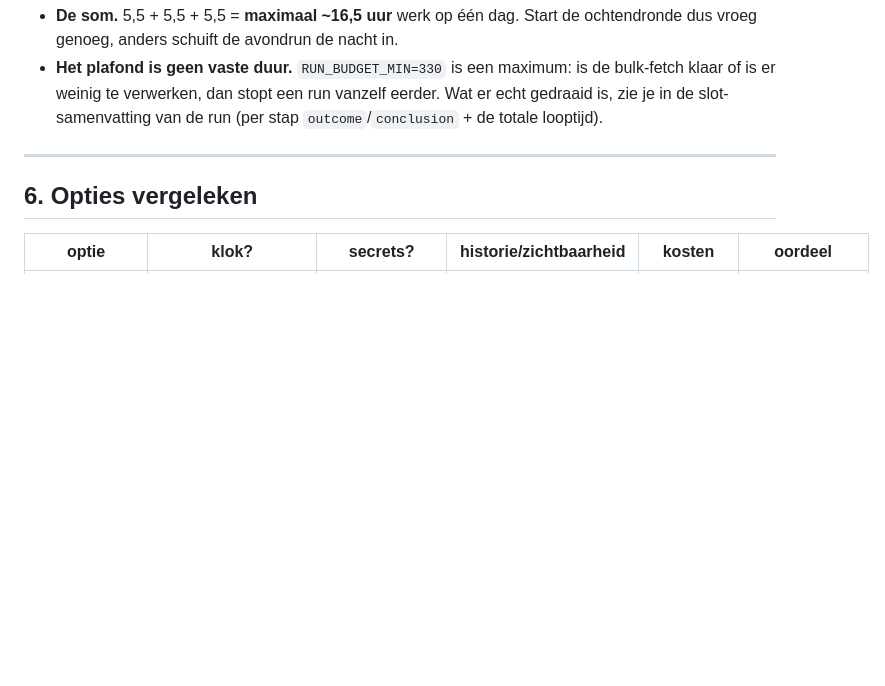
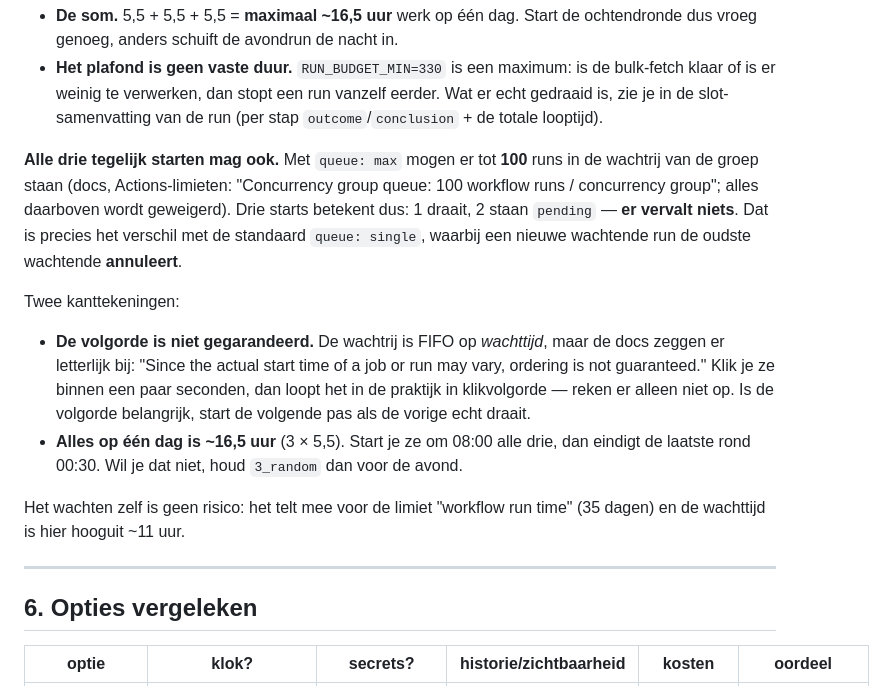
Before and after one commit to Yookiop/SteamDataOfficial, a Markdown page: docs/schedule-orchestratie.md, the part around the change. GitHub-like rendering; blank space fills up the shorter version.

Commit message:
docs: mag je alle 3 taken tegelijk starten? (ja - queue: max houdt 2 runs pending, niets vervalt)

```diff
--- a/docs/schedule-orchestratie.md
+++ b/docs/schedule-orchestratie.md
@@ -187,6 +187,27 @@ Twee dingen om in de gaten te houden:
   bulk-fetch klaar of is er weinig te verwerken, dan stopt een run vanzelf
   eerder. Wat er echt gedraaid is, zie je in de slot-samenvatting van de run
   (per stap `outcome`/`conclusion` + de totale looptijd).
+
+**Alle drie tegelijk starten mag ook.** Met `queue: max` mogen er tot **100** runs
+in de wachtrij van de groep staan (docs, Actions-limieten: "Concurrency group
+queue: 100 workflow runs / concurrency group"; alles daarboven wordt geweigerd).
+Drie starts betekent dus: 1 draait, 2 staan `pending` — **er vervalt niets**. Dat
+is precies het verschil met de standaard `queue: single`, waarbij een nieuwe
+wachtende run de oudste wachtende **annuleert**.
+
+Twee kanttekeningen:
+
+* **De volgorde is niet gegarandeerd.** De wachtrij is FIFO op *wachttijd*, maar
+  de docs zeggen er letterlijk bij: "Since the actual start time of a job or run
+  may vary, ordering is not guaranteed." Klik je ze binnen een paar seconden,
+  dan loopt het in de praktijk in klikvolgorde — reken er alleen niet op. Is de
+  volgorde belangrijk, start de volgende pas als de vorige echt draait.
+* **Alles op één dag is ~16,5 uur** (3 × 5,5). Start je ze om 08:00 alle drie,
+  dan eindigt de laatste rond 00:30. Wil je dat niet, houd `3_random` dan voor de
+  avond.
+
+Het wachten zelf is geen risico: het telt mee voor de limiet "workflow run time"
+(35 dagen) en de wachttijd is hier hooguit ~11 uur.
 
 ---
 
```
